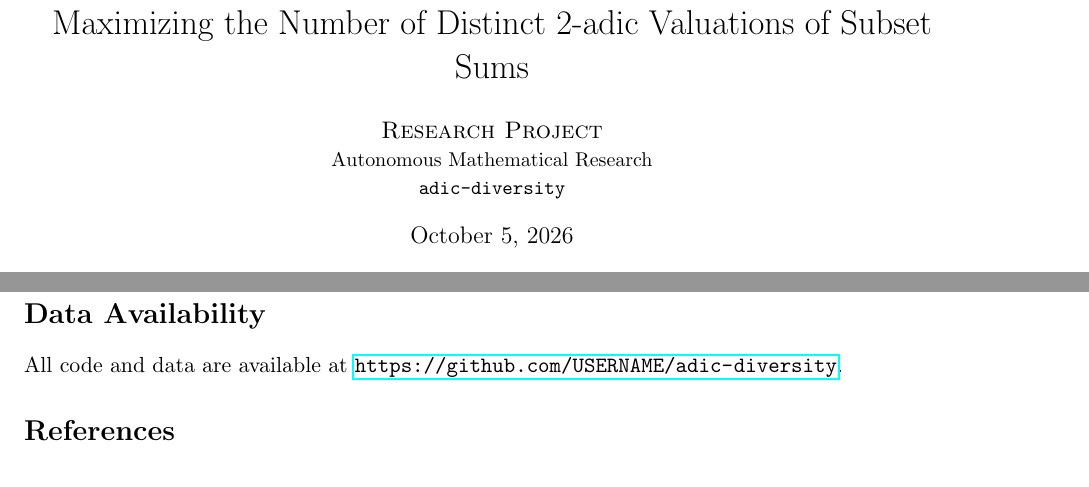
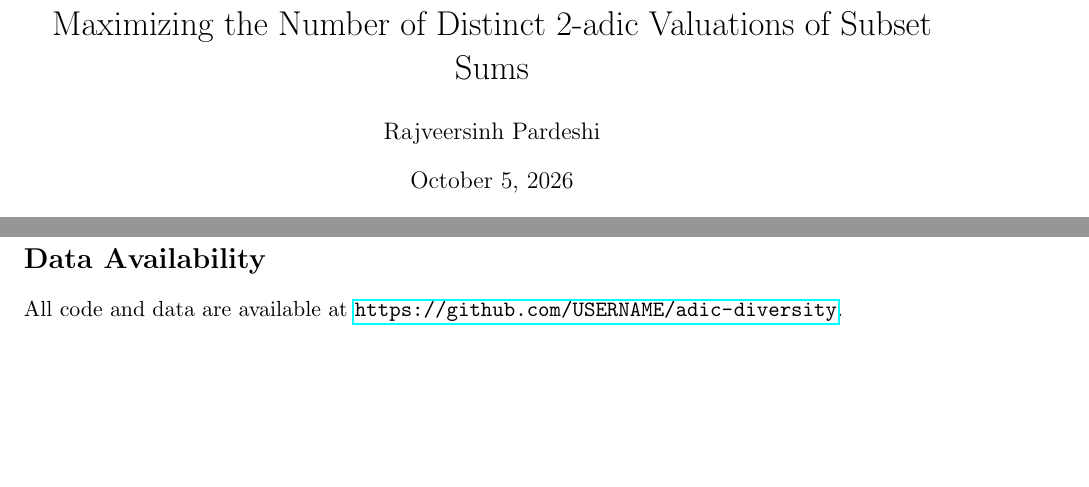
Before and after one commit to rajveersinh-is-dev/adic-diversity, a LaTeX paper (paper/main.tex): two parts of pages 1 and 6 of 7 before the commit and two parts of pages 1 and 5 of 6 after it, joined at a grey line, cut so that both start at the same text, the shorter picture padded with empty space. Compiled offline with pdfLaTeX.

Commit message:
paper: set author and add built PDF

```diff
--- a/paper/main.tex
+++ b/paper/main.tex
@@ -15,11 +15,7 @@
 \geometry{margin=1in}
 
 \title{Maximizing the Number of Distinct 2-adic Valuations of Subset Sums}
-\author{
-    \textsc{Research Project} \\
-    \small Autonomous Mathematical Research \\
-    \small \texttt{adic-diversity}
-}
+\author{Rajveersinh Pardeshi}
 \date{\today}
 
 \newtheorem{theorem}{Theorem}
```
Also changed, not shown: paper/main.pdf (added).
